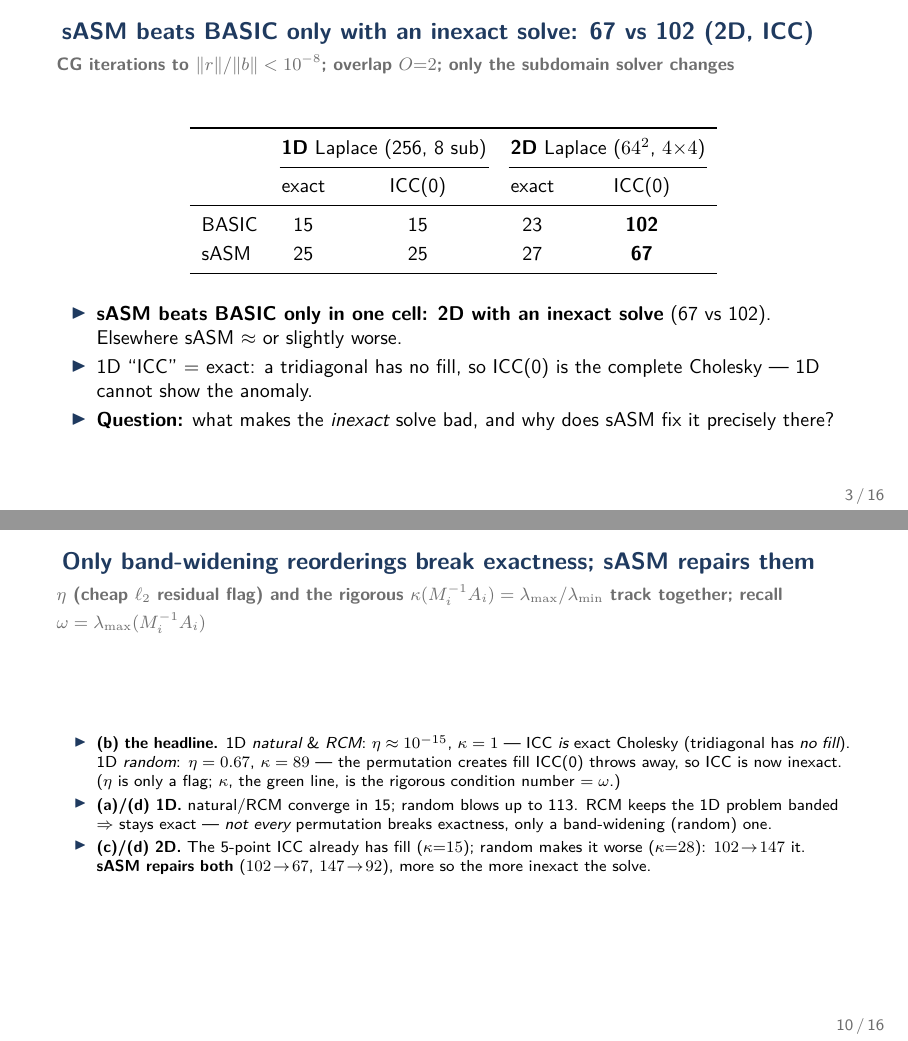
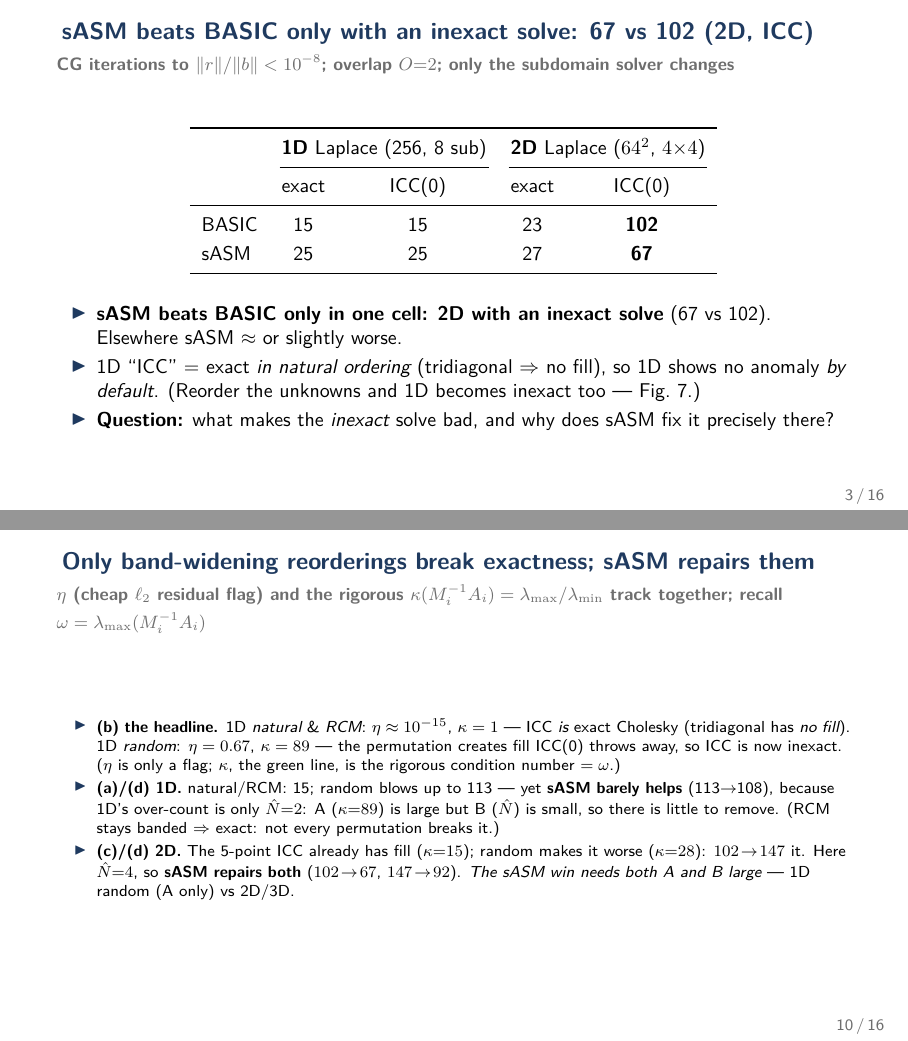
Before and after one commit to tianhaomahpc-ops/cg-asm-icc-research, LaTeX slides (slides/tex/interpretability.tex): pages 3 and 10 of 16, joined at a grey line. Compiled offline with pdfLaTeX.

Commit message:
Surface the 1D-random case properly: A large, B small (A×B confirmation)
The 1D random-ordering case is shown in Fig 7 (panels a/b/d) and the case-specs
table, but the deck under-used it:
- Framing slide (3) said "1D cannot show the anomaly" -- overstated; that is
  natural-ordering only. Reworded: "1D ICC = exact IN NATURAL ORDERING ... reorder
  the unknowns and 1D becomes inexact too (Fig 7)."
- Fig7-reading slide (10): added the key A×B insight. 1D random has A large (kappa=89)
  but B small (N_hat=2), so iterations blow up 15->113 YET sASM barely helps
  (113->108) -- little over-count to remove. Contrast 2D (N_hat=4): sASM repairs
  102->67. Conclusion now explicit: the sASM win needs BOTH A and B large; 1D random
  is the "A only" corner that proves it.

16 slides, zero meaningful overflow.

Co-Authored-By: Claude Opus 4.8 (1M context) <noreply@anthropic.com>

```diff
--- a/slides/tex/interpretability.tex
+++ b/slides/tex/interpretability.tex
@@ -87,7 +87,7 @@ sASM  & 25 & 25 & 27 & \textbf{67} \\
 \vskip0.4em
 \begin{itemize}\itemsep0.25em
   \item \textbf{sASM beats BASIC only in one cell: 2D with an inexact solve} (67 vs 102). Elsewhere sASM $\approx$ or slightly worse.
-  \item 1D ``ICC'' $=$ exact: a tridiagonal has no fill, so ICC(0) is the complete Cholesky --- 1D cannot show the anomaly.
+  \item 1D ``ICC'' $=$ exact \emph{in natural ordering} (tridiagonal $\Rightarrow$ no fill), so 1D shows no anomaly \emph{by default}. (Reorder the unknowns and 1D becomes inexact too --- Fig.~7.)
   \item \textbf{Question:} what makes the \emph{inexact} solve bad, and why does sASM fix it precisely there?
 \end{itemize}
 \end{frame}
@@ -179,8 +179,8 @@ sASM  & 25 & 25 & 27 & \textbf{67} \\
 \framesubtitle{$\eta$ (cheap $\ell_2$ residual flag) and the rigorous $\kappa(M_i^{-1}A_i)=\lambda_{\max}/\lambda_{\min}$ track together; recall $\omega=\lambda_{\max}(M_i^{-1}A_i)$}
 \begin{itemize}\itemsep0.22em\footnotesize
   \item \textbf{(b) the headline.} 1D \emph{natural} \& \emph{RCM}: $\eta\approx10^{-15}$, $\kappa=1$ --- ICC \emph{is} exact Cholesky (tridiagonal has \emph{no fill}). 1D \emph{random}: $\eta=0.67$, $\kappa=89$ --- the permutation creates fill ICC(0) throws away, so ICC is now inexact. ($\eta$ is only a flag; $\kappa$, the green line, is the rigorous condition number $=\omega$.)
-  \item \textbf{(a)/(d) 1D.} natural/RCM converge in 15; random blows up to 113. RCM keeps the 1D problem banded $\Rightarrow$ stays exact --- \emph{not every} permutation breaks exactness, only a band-widening (random) one.
-  \item \textbf{(c)/(d) 2D.} The 5-point ICC already has fill ($\kappa{=}15$); random makes it worse ($\kappa{=}28$): $102\!\to\!147$ it. \textbf{sASM repairs both} ($102\!\to\!67$, $147\!\to\!92$), more so the more inexact the solve.
+  \item \textbf{(a)/(d) 1D.} natural/RCM: 15; random blows up to 113 --- yet \textbf{sASM barely helps} (113$\to$108), because 1D's over-count is only $\hat N{=}2$: A ($\kappa{=}89$) is large but B ($\hat N$) is small, so there is little to remove. (RCM stays banded $\Rightarrow$ exact: not every permutation breaks it.)
+  \item \textbf{(c)/(d) 2D.} The 5-point ICC already has fill ($\kappa{=}15$); random makes it worse ($\kappa{=}28$): $102\!\to\!147$ it. Here $\hat N{=}4$, so \textbf{sASM repairs both} ($102\!\to\!67$, $147\!\to\!92$). \emph{The sASM win needs both A and B large} --- 1D random (A only) vs 2D/3D.
 \end{itemize}
 \end{frame}
 
```
Also changed, not shown: slides/tex/interpretability.pdf.
